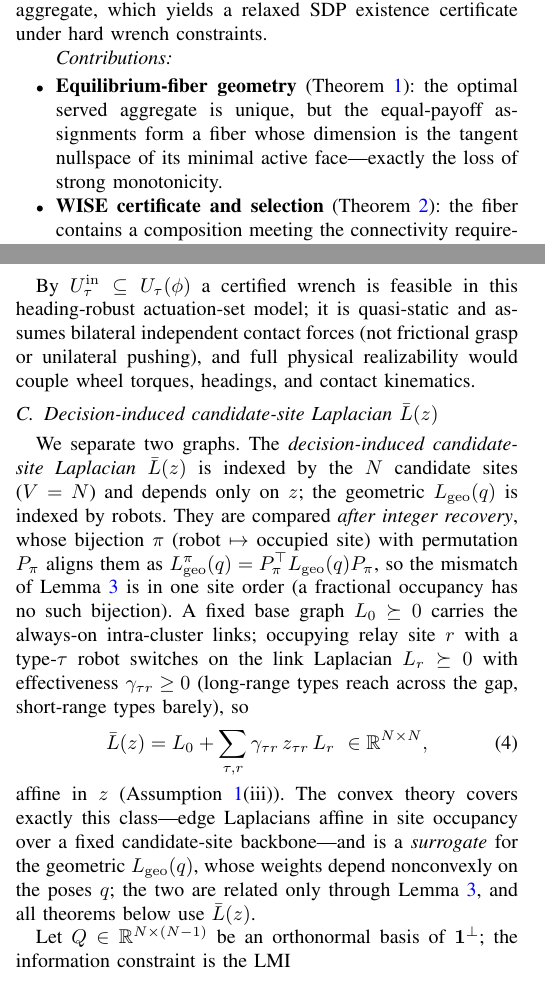
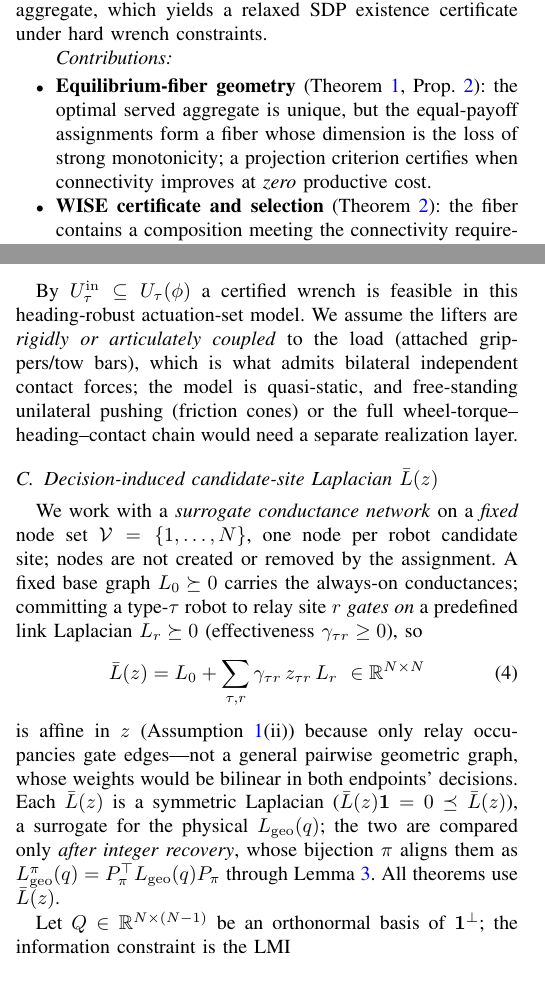
Before and after one commit to jlmayorgaco/paper-P06-WISE-endogenous-wrench-equilibria, a LaTeX paper (paper/main.tex, which reads paper/sections/01_introduction.tex, paper/sections/02_model.tex): two parts of the columns of pages 1 and 2 of 6, joined at a grey line, cut so that both start at the same text. Compiled offline with pdfLaTeX.

Commit message:
paper: formal candidate-site graph, free-connectivity KKT criterion, consistency fixes
Reviewer 2 consistency items (keeping the current framing per decision):

- Formally close the decision-induced graph (P0.2): declare Lbar(z) a surrogate
  conductance network on a FIXED node set V={1..N} (one node per candidate site), affine
  because only relay occupancies gate predefined link Laplacians -- not a bilinear pairwise
  geometric graph; symmetric Laplacian (Lbar 1=0, Lbar>=0); compared to L_geo only after
  integer recovery via the bijection pi. Fix the affinity reference to Assumption 1(ii).

- New Proposition (free-connectivity criterion, P0.6): at a fiber point with simple lambda2,
  the projection of the spectral gradient onto the productive nullspace decides free gain --
  Pi_Np g_lambda != 0 gives a zero-cost connectivity improvement, = 0 is a KKT certificate
  that no first-order neutral improvement exists. This is the incisive result connecting
  fiber geometry, comparative advantage, and duality; surfaced in contribution 1. Removed
  the Sion spectral-saddle representation to make room (low robotics value, space cost).

- Declare rigid/articulated load coupling (P0.5) to justify bilateral contact forces.

- E6: "bounded tracking" (not asymptotic convergence) under the moving reference; state the
  provenance sigma_dyn = vartheta1 vartheta2/(c m_y).

6 pages, 0 overfull, no undefined refs/citations, no Type-3 fonts.

Co-Authored-By: Claude Opus 4.8 <noreply@anthropic.com>

```diff
--- a/paper/sections/01_introduction.tex
+++ b/paper/sections/01_introduction.tex
@@ -32,9 +32,10 @@ relaxed SDP existence certificate under hard wrench constraints.
 
 \paragraph*{Contributions}
 \begin{itemize}
-\item \textbf{Equilibrium-fiber geometry} (Theorem~\ref{thm:degeneracy}): the optimal served
-aggregate is unique, but the equal-payoff assignments form a fiber whose dimension is the
-tangent nullspace of its minimal active face---exactly the loss of strong monotonicity.
+\item \textbf{Equilibrium-fiber geometry} (Theorem~\ref{thm:degeneracy},
+Prop.~\ref{prop:freeconn}): the optimal served aggregate is unique, but the equal-payoff
+assignments form a fiber whose dimension is the loss of strong monotonicity; a projection
+criterion certifies when connectivity improves at \emph{zero} productive cost.
 \item \textbf{WISE certificate and selection} (Theorem~\ref{thm:existence}): the fiber
 contains a composition meeting the connectivity requirement $\sigmastar$ iff a semidefinite
 program clears it, and a lexicographic selector returns the most-connected productive
--- a/paper/sections/02_model.tex
+++ b/paper/sections/02_model.tex
@@ -80,30 +80,28 @@ the Minkowski sum superposes independent generators, giving \eqref{eq:tensor}, a
 eliminating $\xi$ yields the polytope $X_{\mathrm f}$.
 \end{proof}
 By $U_\tau^{\mathrm{in}}\subseteq U_\tau(\phi)$ a certified wrench is feasible in this
-heading-robust actuation-set model; it is quasi-static and assumes bilateral independent
-contact forces (not frictional grasp or unilateral pushing), and full physical
-realizability would couple wheel torques, headings, and contact kinematics.
+heading-robust actuation-set model. We assume the lifters are \emph{rigidly or articulately
+coupled} to the load (attached grippers/tow bars), which is what admits bilateral
+independent contact forces; the model is quasi-static, and free-standing unilateral pushing
+(friction cones) or the full wheel-torque--heading--contact chain would need a separate
+realization layer.
 
 \subsection{Decision-induced candidate-site Laplacian $\Lap(z)$}
-We separate two graphs. The \emph{decision-induced candidate-site Laplacian} $\Lap(z)$ is
-indexed by the $N$ candidate sites ($V=N$) and depends only on $z$; the geometric
-$\Lgeo(q)$ is indexed by robots. They are compared \emph{after integer recovery}, whose
-bijection $\pi$ (robot $\mapsto$ occupied site) with permutation $P_\pi$ aligns them as
-$\Lgeo^{\pi}(q)=P_\pi^{\top}\Lgeo(q)P_\pi$, so the mismatch of Lemma~\ref{lem:bridge} is in
-one site order (a fractional occupancy has no such bijection). A fixed base graph $L_0\succeq0$ carries the always-on
-intra-cluster links;
-occupying relay site $r$ with a type-$\tau$ robot switches on the link Laplacian
-$L_r\succeq0$ with effectiveness $\gamma_{\tau r}\ge0$ (long-range types reach across
-the gap, short-range types barely), so
+We work with a \emph{surrogate conductance network} on a \emph{fixed} node set
+$\mathcal V=\{1,\dots,N\}$, one node per robot candidate site; nodes are not created or
+removed by the assignment. A fixed base graph $L_0\succeq0$ carries the always-on
+conductances; committing a type-$\tau$ robot to relay site $r$ \emph{gates on} a predefined
+link Laplacian $L_r\succeq0$ (effectiveness $\gamma_{\tau r}\ge0$), so
 \begin{equation}
-\Lap(z)=L_0+\sum_{\tau,r}\gamma_{\tau r}\,z_{\tau r}\,L_r\ \in\R^{N\times N},
+\Lap(z)=L_0+\sum_{\tau,r}\gamma_{\tau r}\,z_{\tau r}\,L_r\ \in\R^{N\times N}
 \label{eq:laplacian}
 \end{equation}
-affine in $z$ (Assumption~\ref{as:standing}(iii)). The convex theory covers exactly this
-class---edge Laplacians affine in site occupancy over a fixed candidate-site backbone---and
-is a \emph{surrogate} for the geometric $\Lgeo(q)$, whose weights depend nonconvexly on the
-poses $q$; the two are related only through Lemma~\ref{lem:bridge}, and all theorems below
-use $\Lap(z)$.
+is affine in $z$ (Assumption~\ref{as:standing}(ii)) because only relay occupancies gate
+edges---not a general pairwise geometric graph, whose weights would be bilinear in both
+endpoints' decisions. Each $\Lap(z)$ is a symmetric Laplacian ($\Lap(z)\mathbf1=0\preceq
+\Lap(z)$), a surrogate for the physical $\Lgeo(q)$; the two are compared only \emph{after
+integer recovery}, whose bijection $\pi$ aligns them as $\Lgeo^{\pi}(q)=P_\pi^{\top}
+\Lgeo(q)P_\pi$ through Lemma~\ref{lem:bridge}. All theorems use $\Lap(z)$.
 
 Let $Q\in\R^{N\times(N-1)}$ be an orthonormal basis of $\mathbf 1^{\perp}$; the
 information constraint is the LMI
```
Also changed, not shown: paper/references.bib (+0 -10 lines), paper/sections/03_wise_equilibrium.tex (+15 -15 lines), paper/sections/05_experiments.tex (+5 -4 lines).
